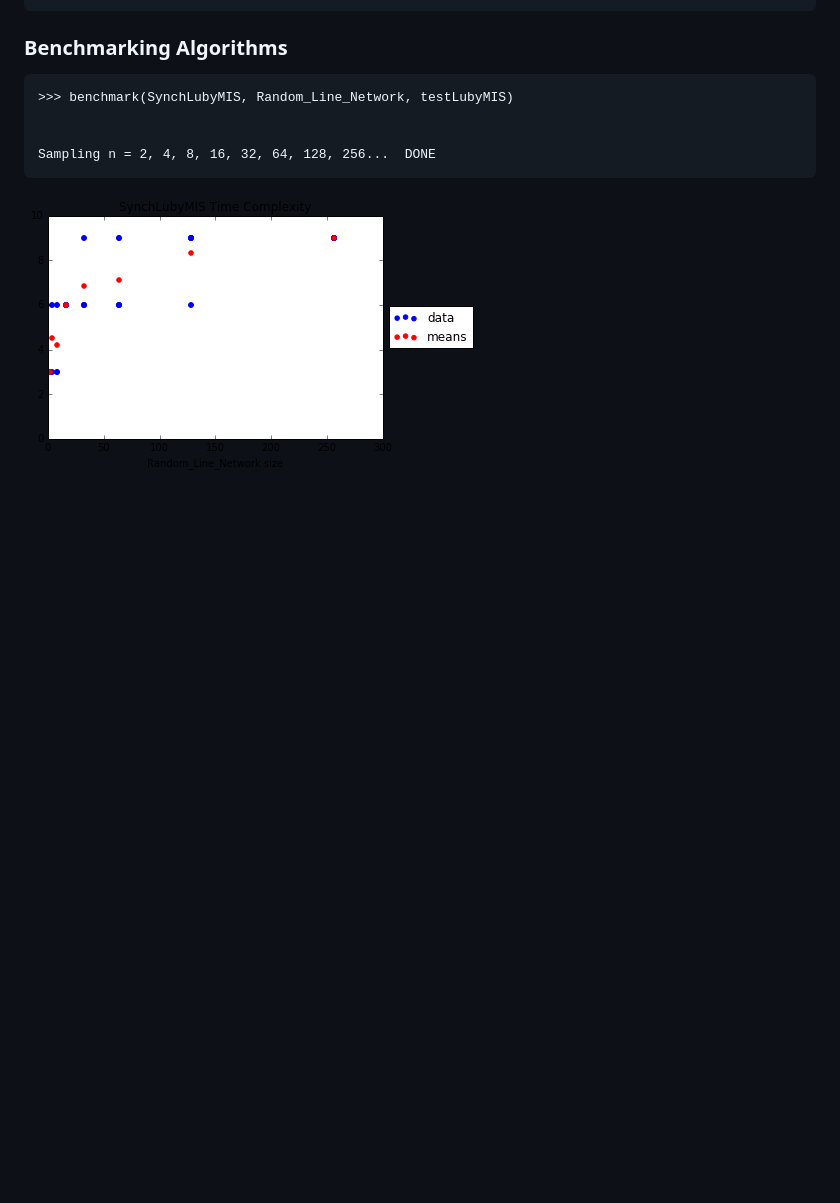
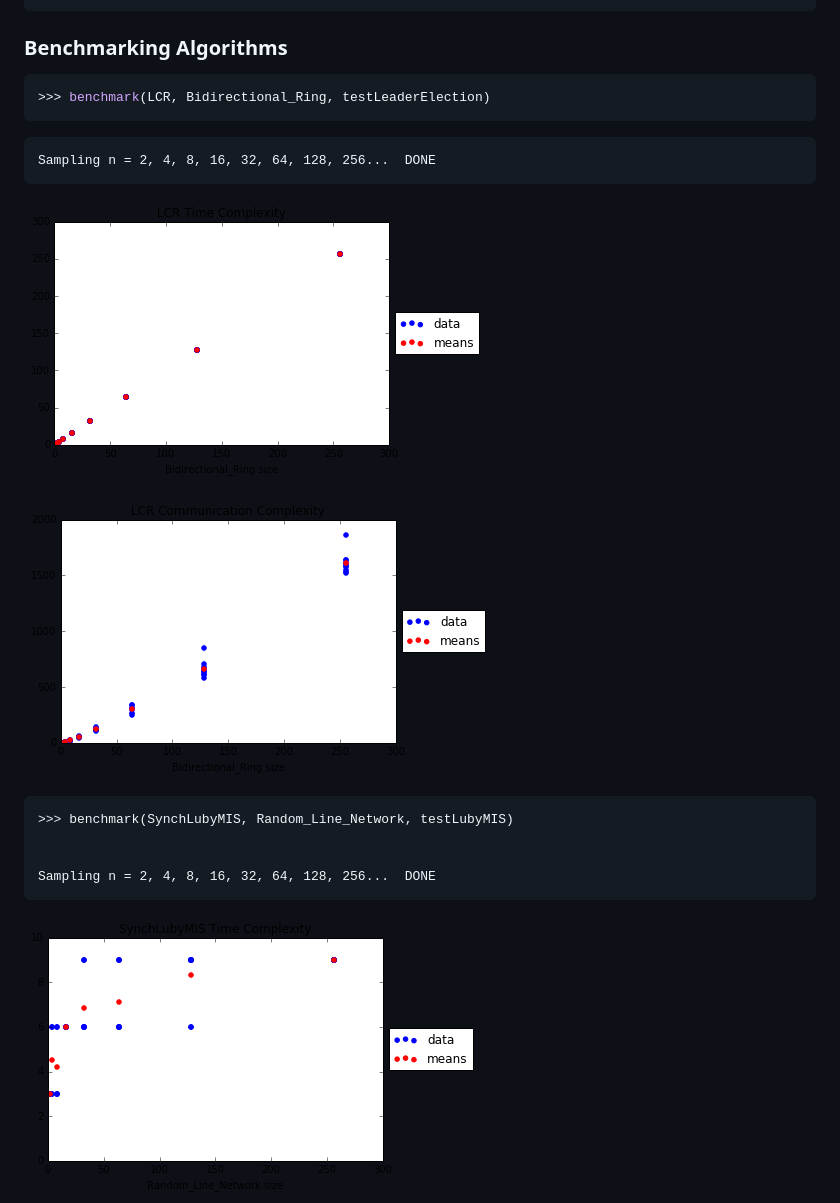
Before and after one commit to manna/datk, a Markdown page: README.md, the part around the change. Rendered like a GitHub page; pictures changed too: readme/output_35_1.png (added), readme/output_35_2.png (added); blank space fills up the shorter version.

Commit message:
updated readme and demo

````diff
--- a/README.md
+++ b/README.md
@@ -253,6 +253,20 @@ Run tests by executing the following command in the repo directory
 
 ### Benchmarking Algorithms
 
+```python
+>>> benchmark(LCR, Bidirectional_Ring, testLeaderElection)
+```
+
+    Sampling n = 2, 4, 8, 16, 32, 64, 128, 256...  DONE
+
+
+![png](readme/output_35_1.png)
+
+
+
+![png](readme/output_35_2.png)
+
+
 
     >>> benchmark(SynchLubyMIS, Random_Line_Network, testLubyMIS)
 
````
Also changed, not shown: 1 other file.
